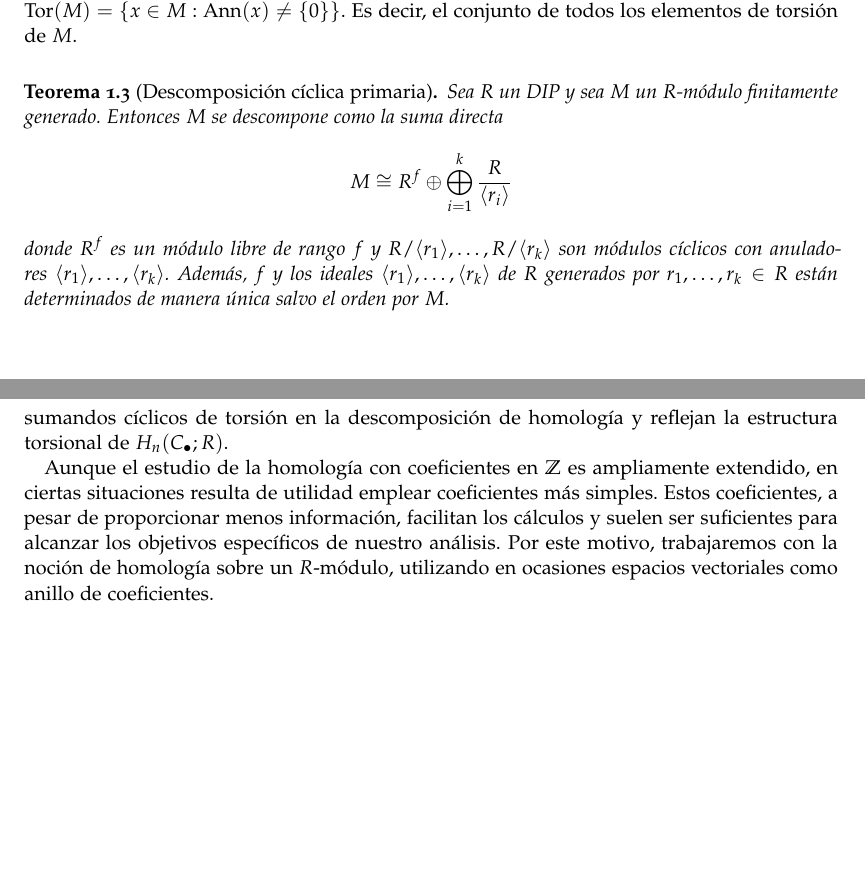
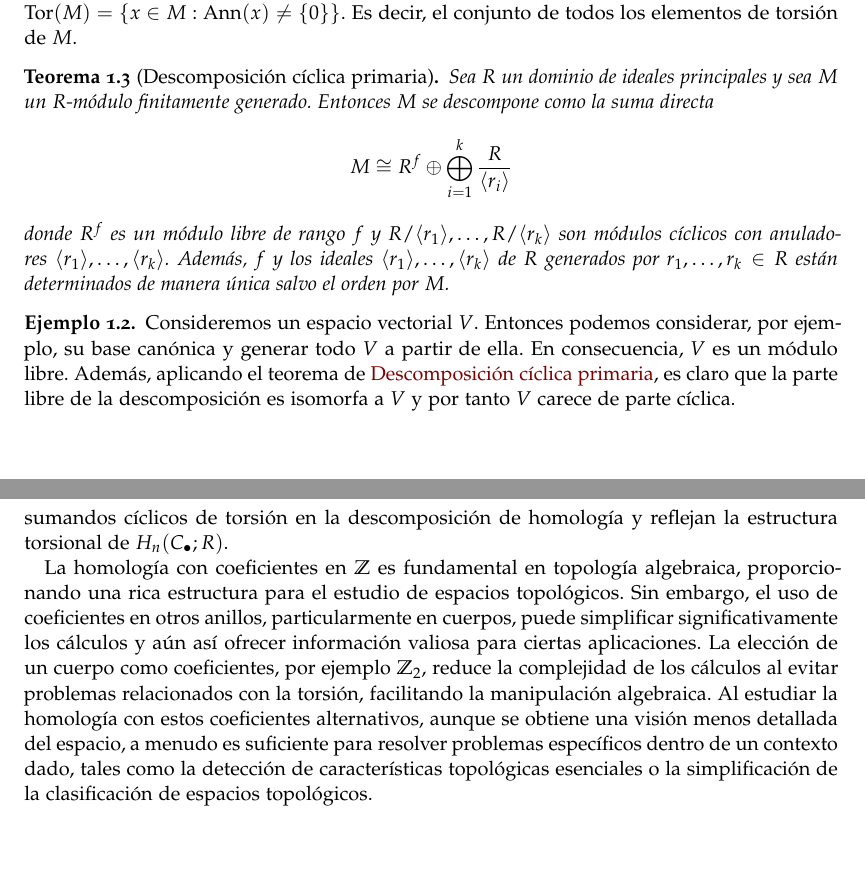
Before and after one commit to pab1s/TFG, a LaTeX document (tfg.tex, which reads capitulos/capitulo-fundamentos.tex): two parts of pages 12 and 22 of 49, joined at a grey line, cut so that both start at the same text. Compiled offline with pdfLaTeX; a missing bibliography style is replaced by a similar one.

Commit message:
Segunda corrección completa

```diff
--- a/capitulos/capitulo-fundamentos.tex
+++ b/capitulos/capitulo-fundamentos.tex
@@ -319,7 +319,7 @@ llamaremos \textbf{proyección canónica} de \(N\).
 	todos los elementos de torsión de \(M\).
 \end{definicion}
 \begin{teorema}
-	[Descomposición cíclica primaria] \label{teo:desc-cicl-prim} Sea \(R\) un DIP y sea
+	[Descomposición cíclica primaria] \label{teo:desc-cicl-prim} Sea \(R\) un dominio de ideales principales y sea
 	\(M\) un \(R\)-módulo finitamente generado. Entonces \(M\) se descompone como la
 	suma directa
 	\[
@@ -332,6 +332,9 @@ llamaremos \textbf{proyección canónica} de \(N\).
 	generados por \(r_{1}, \ldots, r_{k}\in R\) están determinados de manera única
 	salvo el orden por \(M\).
 \end{teorema}
+\begin{ejemplo}
+	Consideremos un espacio vectorial $V$. Entonces podemos considerar, por ejemplo, su base canónica y generar todo $V$ a partir de ella. En consecuencia, $V$ es un módulo libre. Además, aplicando el teorema de \nameref{teo:desc-cicl-prim}, es claro que la parte libre de la descomposición es isomorfa a $V$ y por tanto $V$ carece de parte cíclica.
+\end{ejemplo}
 
 \section{Sucesiones exactas}
 
@@ -1111,12 +1115,7 @@ de la n-ésima homología, mientras que los coeficientes de torsión \(\{m_{i}\}
 los órdenes de los sumandos cíclicos de torsión en la descomposición de homología
 y reflejan la estructura torsional de \(H_{n}(C_{\bullet};R)\).
 
-Aunque el estudio de la homología con coeficientes en \(\Z\) es ampliamente extendido,
-en ciertas situaciones resulta de utilidad emplear coeficientes más simples. Estos
-coeficientes, a pesar de proporcionar menos información, facilitan los cálculos y
-suelen ser suficientes para alcanzar los objetivos específicos de nuestro análisis.
-Por este motivo, trabajaremos con la noción de homología sobre un \(R\)-módulo,
-utilizando en ocasiones espacios vectoriales como anillo de coeficientes.
+La homología con coeficientes en \(\mathbb{Z}\) es fundamental en topología algebraica, proporcionando una rica estructura para el estudio de espacios topológicos. Sin embargo, el uso de coeficientes en otros anillos, particularmente en cuerpos, puede simplificar significativamente los cálculos y aún así ofrecer información valiosa para ciertas aplicaciones. La elección de un cuerpo como coeficientes, por ejemplo \(\Z_2\), reduce la complejidad de los cálculos al evitar problemas relacionados con la torsión, facilitando la manipulación algebraica. Al estudiar la homología con estos coeficientes alternativos, aunque se obtiene una visión menos detallada del espacio, a menudo es suficiente para resolver problemas específicos dentro de un contexto dado, tales como la detección de características topológicas esenciales o la simplificación de la clasificación de espacios topológicos.
 
 \endinput
 %--------------------------------------------------------------------
```
Also changed, not shown: capitulos/capitulo-complejos.tex (+3 -0 lines), capitulos/capitulo-fundamentos.tex (27 more changed lines).
